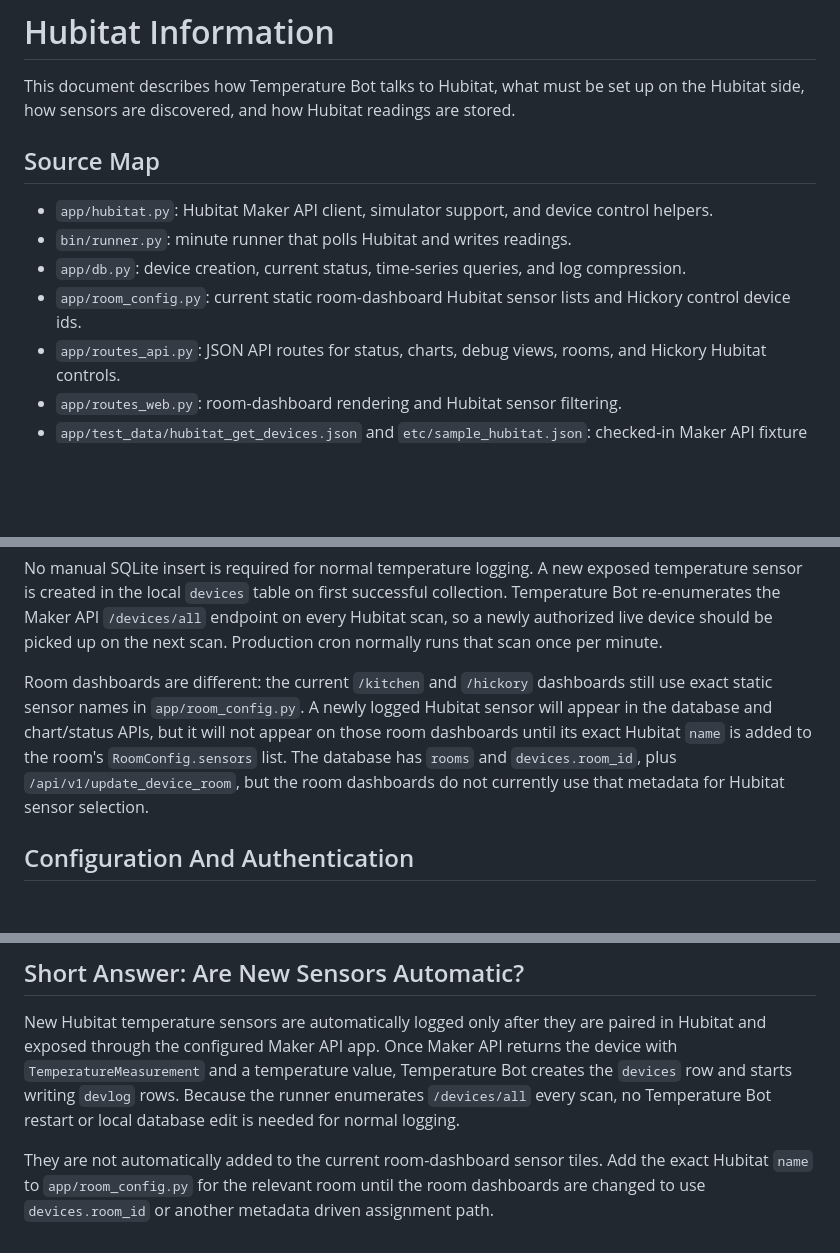
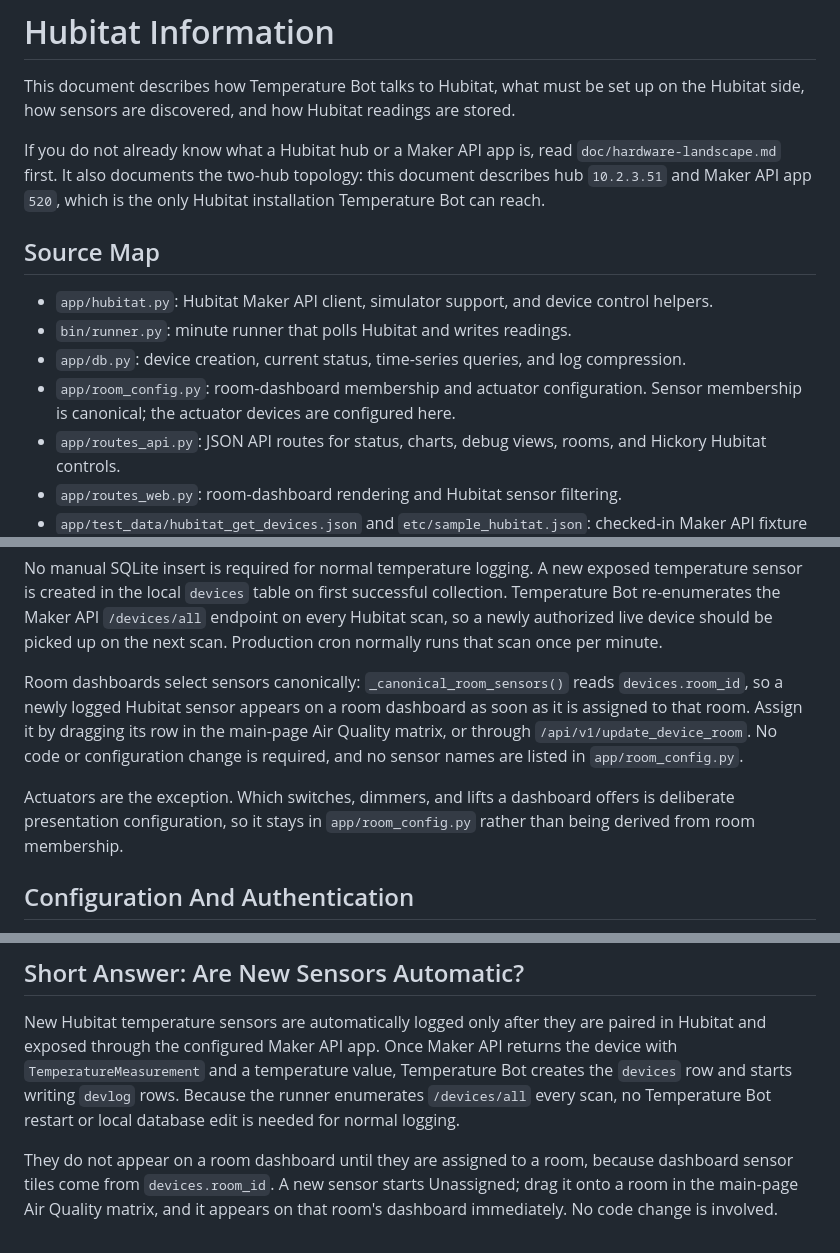
Before and after one commit to basistech-llc/temperature-bot, a Markdown page: doc/Hubitat_Info.md, 3 parts joined by grey strips. Drawn GitHub-style; blank space fills up the shorter version.

```diff
--- a/doc/Hubitat_Info.md
+++ b/doc/Hubitat_Info.md
@@ -3,6 +3,11 @@
 This document describes how Temperature Bot talks to Hubitat, what must be set
 up on the Hubitat side, how sensors are discovered, and how Hubitat readings
 are stored.
+
+If you do not already know what a Hubitat hub or a Maker API app is, read
+`doc/hardware-landscape.md` first. It also documents the two-hub topology: this
+document describes hub `10.2.3.51` and Maker API app `520`, which is the only
+Hubitat installation Temperature Bot can reach.
 
 ## Source Map
 
@@ -11,8 +16,8 @@ are stored.
 - `bin/runner.py`: minute runner that polls Hubitat and writes readings.
 - `app/db.py`: device creation, current status, time-series queries, and log
   compression.
-- `app/room_config.py`: current static room-dashboard Hubitat sensor lists and
-  Hickory control device ids.
+- `app/room_config.py`: room-dashboard membership and actuator configuration.
+  Sensor membership is canonical; the actuator devices are configured here.
 - `app/routes_api.py`: JSON API routes for status, charts, debug views, rooms,
   and Hickory Hubitat controls.
 - `app/routes_web.py`: room-dashboard rendering and Hubitat sensor filtering.
@@ -42,13 +47,16 @@ successful collection. Temperature Bot re-enumerates the Maker API
 should be picked up on the next scan. Production cron normally runs that scan
 once per minute.
 
-Room dashboards are different: the current `/kitchen` and `/hickory`
-dashboards still use exact static sensor names in `app/room_config.py`. A newly
-logged Hubitat sensor will appear in the database and chart/status APIs, but it
-will not appear on those room dashboards until its exact Hubitat `name` is added
-to the room's `RoomConfig.sensors` list. The database has `rooms` and
-`devices.room_id`, plus `/api/v1/update_device_room`, but the room dashboards
-do not currently use that metadata for Hubitat sensor selection.
+Room dashboards select sensors canonically: `_canonical_room_sensors()` reads
+`devices.room_id`, so a newly logged Hubitat sensor appears on a room dashboard
+as soon as it is assigned to that room. Assign it by dragging its row in the
+main-page Air Quality matrix, or through `/api/v1/update_device_room`. No code
+or configuration change is required, and no sensor names are listed in
+`app/room_config.py`.
+
+Actuators are the exception. Which switches, dimmers, and lifts a dashboard
+offers is deliberate presentation configuration, so it stays in
+`app/room_config.py` rather than being derived from room membership.
 
 ## Configuration And Authentication
 
@@ -290,7 +299,7 @@ Temperature Bot creates the `devices` row and starts writing `devlog` rows.
 Because the runner enumerates `/devices/all` every scan, no Temperature Bot
 restart or local database edit is needed for normal logging.
 
-They are not automatically added to the current room-dashboard sensor tiles.
-Add the exact Hubitat `name` to `app/room_config.py` for the relevant room until
-the room dashboards are changed to use `devices.room_id` or another metadata
-driven assignment path.
+They do not appear on a room dashboard until they are assigned to a room, because
+dashboard sensor tiles come from `devices.room_id`. A new sensor starts
+Unassigned; drag it onto a room in the main-page Air Quality matrix, and it
+appears on that room's dashboard immediately. No code change is involved.
```
Also changed, not shown: other parts of doc/Hubitat_Info.md (+3 -2 lines), doc/agent-index.md (+4 -0 lines), doc/hardware-landscape.md (added, +240 -0 lines).
